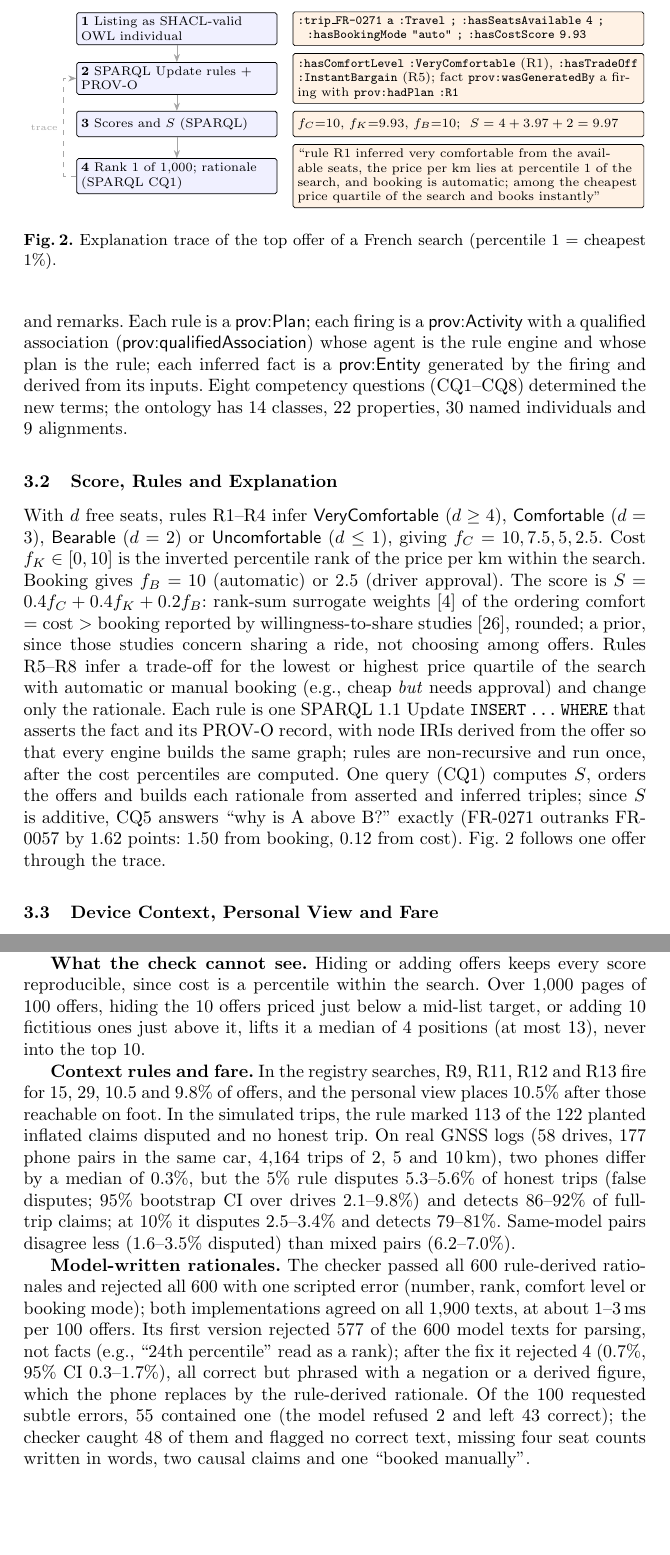
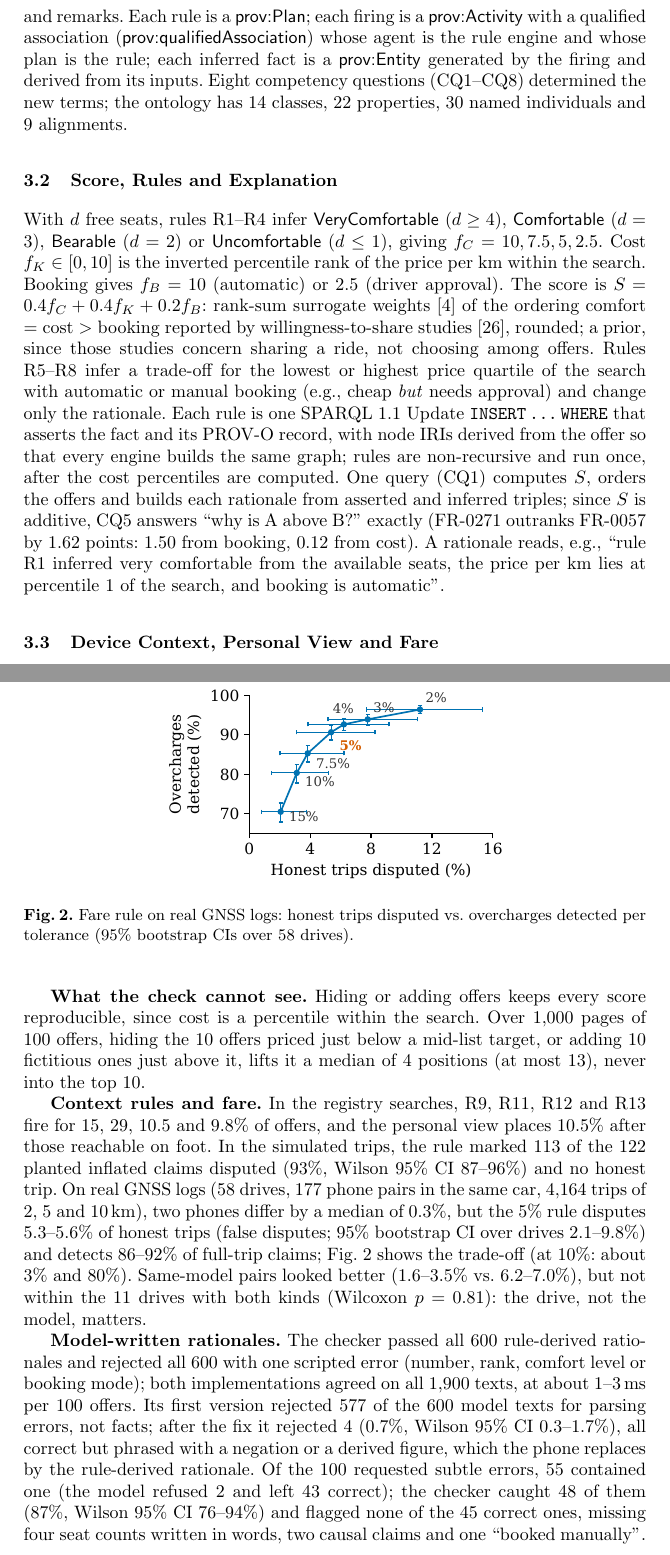
Before and after one commit to elisandrade21/contexcarpool, a LaTeX document (paper-AINA.tex): two parts of pages 4 and 7 of 10, joined at a grey line, cut at the place of the change, the shorter picture padded with empty space. Compiled offline with pdfLaTeX.

Commit message:
Fare tolerance trade-off figure; Wilson CIs
Co-Authored-By: Claude Opus 5.5 <noreply@anthropic.com>

```diff
--- a/paper-AINA.tex
+++ b/paper-AINA.tex
@@ -110,29 +110,9 @@ Platforms expose JSON listings, which are mapped to RDF that conforms to the SHA
 \textsf{Travel}, \textsf{Car}, \textsf{Place} and \textsf{Participant} specialize the schema.org classes Trip, Car, Place and Person, and patterns follow Ridology~\cite{wagih2020}; the module we add covers derived offer properties, comfort levels, trade-offs, the device context, trip records and remarks. Each rule is a \textsf{prov:Plan}; each firing is a \textsf{prov:Activity} with a qualified association (\textsf{prov:qualifiedAssociation}) whose agent is the rule engine and whose plan is the rule; each inferred fact is a \textsf{prov:Entity} generated by the firing and derived from its inputs. Eight competency questions (CQ1--CQ8) determined the new terms; the ontology has 14 classes, 22 properties, 30 named individuals and 9 alignments.
 
 \subsection{Score, Rules and Explanation}\label{sec:rules}
-With $d$ free seats, rules R1--R4 infer \textsf{VeryComfortable} ($d \ge 4$), \textsf{Comfortable} ($d = 3$), \textsf{Bearable} ($d = 2$) or \textsf{Uncomfortable} ($d \le 1$), giving $f_C = 10, 7.5, 5, 2.5$. Cost $f_K \in [0,10]$ is the inverted percentile rank of the price per km within the search. Booking gives $f_B = 10$ (automatic) or 2.5 (driver approval). The score is $S = 0.4 f_C + 0.4 f_K + 0.2 f_B$: rank-sum surrogate weights~\cite{barron1996} of the ordering comfort = cost $>$ booking reported by willingness-to-share studies~\cite{si2023}, rounded; a prior, since those studies concern sharing a ride, not choosing among offers. Rules R5--R8 infer a trade-off for the lowest or highest price quartile of the search with automatic or manual booking (e.g., cheap \emph{but} needs approval) and change only the rationale. Each rule is one SPARQL 1.1 Update \texttt{INSERT\,\dots\,WHERE} that asserts the fact and its PROV-O record, with node IRIs derived from the offer so that every engine builds the same graph; rules are non-recursive and run once, after the cost percentiles are computed. One query (CQ1) computes $S$, orders the offers and builds each rationale from asserted and inferred triples; since $S$ is additive, CQ5 answers ``why is A above B?'' exactly (FR-0271 outranks FR-0057 by 1.62 points: 1.50 from booking, 0.12 from cost). Fig.~\ref{fig:pipeline} follows one offer through the trace.
+With $d$ free seats, rules R1--R4 infer \textsf{VeryComfortable} ($d \ge 4$), \textsf{Comfortable} ($d = 3$), \textsf{Bearable} ($d = 2$) or \textsf{Uncomfortable} ($d \le 1$), giving $f_C = 10, 7.5, 5, 2.5$. Cost $f_K \in [0,10]$ is the inverted percentile rank of the price per km within the search. Booking gives $f_B = 10$ (automatic) or 2.5 (driver approval). The score is $S = 0.4 f_C + 0.4 f_K + 0.2 f_B$: rank-sum surrogate weights~\cite{barron1996} of the ordering comfort = cost $>$ booking reported by willingness-to-share studies~\cite{si2023}, rounded; a prior, since those studies concern sharing a ride, not choosing among offers. Rules R5--R8 infer a trade-off for the lowest or highest price quartile of the search with automatic or manual booking (e.g., cheap \emph{but} needs approval) and change only the rationale. Each rule is one SPARQL 1.1 Update \texttt{INSERT\,\dots\,WHERE} that asserts the fact and its PROV-O record, with node IRIs derived from the offer so that every engine builds the same graph; rules are non-recursive and run once, after the cost percentiles are computed. One query (CQ1) computes $S$, orders the offers and builds each rationale from asserted and inferred triples; since $S$ is additive, CQ5 answers ``why is A above B?'' exactly (FR-0271 outranks FR-0057 by 1.62 points: 1.50 from booking, 0.12 from cost). A rationale reads, e.g., ``rule R1 inferred very comfortable from the available seats, the price per km lies at percentile 1 of the search, and booking is automatic''.
 
-\begin{figure}[t]
-  \centering
-  \begin{tikzpicture}[
-    box/.style={draw, rounded corners=1pt, fill=blue!6, font=\scriptsize, inner sep=2.5pt, align=left, text width=3.75cm, minimum height=0.5cm},
-    ex/.style={draw, rounded corners=1pt, fill=orange!10, font=\scriptsize, inner sep=2.5pt, align=left, text width=6.7cm, minimum height=0.5cm},
-    arr/.style={-{Stealth[length=1.6mm]}, gray!70},
-    node distance=0.14cm]
-    \node[ex] (e2) {\texttt{:trip\_FR-0271 a :Travel ; :hasSeatsAvailable 4 ;}\\\texttt{\ \ :hasBookingMode "auto" ; :hasCostScore 9.93}};
-    \node[ex, below=of e2] (e3) {\texttt{:hasComfortLevel :VeryComfortable} (R1), \texttt{:hasTradeOff :InstantBargain} (R5); fact \texttt{prov:wasGeneratedBy} a firing with \texttt{prov:hadPlan :R1}};
-    \node[ex, below=of e3] (e4) {$f_C{=}10$, $f_K{=}9.93$, $f_B{=}10$; \ $S = 4 + 3.97 + 2 = 9.97$};
-    \node[ex, below=of e4] (e6) {``rule R1 inferred very comfortable from the available seats, the price per km lies at percentile 1 of the search, and booking is automatic; among the cheapest price quartile of the search and books instantly''};
-    \node[box, left=0.3cm of e2] (proj) {\textbf{1} Listing as SHACL-valid OWL individual};
-    \node[box, left=0.3cm of e3] (rule) {\textbf{2} SPARQL Update rules + PROV-O};
-    \node[box, left=0.3cm of e4] (score) {\textbf{3} Scores and $S$ (SPARQL)};
-    \node[box, left=0.3cm of e6] (expl) {\textbf{4} Rank 1 of 1{,}000; rationale (SPARQL CQ1)};
-    \foreach \a/\b in {proj/rule,rule/score,score/expl} \draw[arr] (\a) -- (\b);
-    \draw[arr, dashed] (expl.west) -- ++(-0.25,0) |- (rule.west) node[pos=0.25, left, font=\tiny] {trace};
-  \end{tikzpicture}
-  \caption{Explanation trace of the top offer of a French search (percentile 1 = cheapest 1\%).}
-  \label{fig:pipeline}
-\end{figure}
+
 
 \subsection{Device Context, Personal View and Fare}\label{sec:mobile}
 \textbf{Device context.} The phone asserts its position and clock as a \textsf{DeviceContext} (simulated by buttons in the prototype; a deployment would read the GNSS receiver), and rules R9--R13 combine them with each offer's pickup and departure: pickup within 800\,m (R9) or beyond 5\,km (R10); leaves within the hour (R11); not reachable on foot at 5\,km/h before departure (R12); beyond 5\,km or too late on foot but reachable by car at 25\,km/h (R13). Thresholds are illustrative; remarks never change the public order.
@@ -196,9 +176,16 @@ Table~\ref{tab:verif} tests agreement among independent implementations: a separ
 
 \textbf{What the check cannot see.} Hiding or adding offers keeps every score reproducible, since cost is a percentile within the search. Over 1,000 pages of 100 offers, hiding the 10 offers priced just below a mid-list target, or adding 10 fictitious ones just above it, lifts it a median of 4 positions (at most 13), never into the top 10.
 
-\textbf{Context rules and fare.} In the registry searches, R9, R11, R12 and R13 fire for 15, 29, 10.5 and 9.8\% of offers, and the personal view places 10.5\% after those reachable on foot. In the simulated trips, the rule marked 113 of the 122 planted inflated claims disputed and no honest trip. On real GNSS logs (58 drives, 177 phone pairs in the same car, 4,164 trips of 2, 5 and 10\,km), two phones differ by a median of 0.3\%, but the 5\% rule disputes 5.3--5.6\% of honest trips (false disputes; 95\% bootstrap CI over drives 2.1--9.8\%) and detects 86--92\% of full-trip claims; at 10\% it disputes 2.5--3.4\% and detects 79--81\%. Same-model pairs disagree less (1.6--3.5\% disputed) than mixed pairs (6.2--7.0\%).
+\textbf{Context rules and fare.} In the registry searches, R9, R11, R12 and R13 fire for 15, 29, 10.5 and 9.8\% of offers, and the personal view places 10.5\% after those reachable on foot. In the simulated trips, the rule marked 113 of the 122 planted inflated claims disputed (93\%, Wilson 95\% CI 87--96\%) and no honest trip. On real GNSS logs (58 drives, 177 phone pairs in the same car, 4,164 trips of 2, 5 and 10\,km), two phones differ by a median of 0.3\%, but the 5\% rule disputes 5.3--5.6\% of honest trips (false disputes; 95\% bootstrap CI over drives 2.1--9.8\%) and detects 86--92\% of full-trip claims; Fig.~\ref{fig:fare} shows the trade-off (at 10\%: about 3\% and 80\%). Same-model pairs looked better (1.6--3.5\% vs.\ 6.2--7.0\%), but not within the 11 drives with both kinds (Wilcoxon $p = 0.81$): the drive, not the model, matters.
 
-\textbf{Model-written rationales.} The checker passed all 600 rule-derived rationales and rejected all 600 with one scripted error (number, rank, comfort level or booking mode); both implementations agreed on all 1,900 texts, at about 1--3\,ms per 100 offers. Its first version rejected 577 of the 600 model texts for parsing, not facts (e.g., ``24th percentile'' read as a rank); after the fix it rejected 4 (0.7\%, 95\% CI 0.3--1.7\%), all correct but phrased with a negation or a derived figure, which the phone replaces by the rule-derived rationale. Of the 100 requested subtle errors, 55 contained one (the model refused 2 and left 43 correct); the checker caught 48 of them and flagged no correct text, missing four seat counts written in words, two causal claims and one ``booked manually''.
+\begin{figure}[t]
+  \centering
+  \includegraphics[width=0.55\textwidth]{figs/fare_tradeoff.pdf}
+  \caption{Fare rule on real GNSS logs: honest trips disputed vs.\ overcharges detected per tolerance (95\% bootstrap CIs over 58 drives).}
+  \label{fig:fare}
+\end{figure}
+
+\textbf{Model-written rationales.} The checker passed all 600 rule-derived rationales and rejected all 600 with one scripted error (number, rank, comfort level or booking mode); both implementations agreed on all 1,900 texts, at about 1--3\,ms per 100 offers. Its first version rejected 577 of the 600 model texts for parsing errors, not facts; after the fix it rejected 4 (0.7\%, Wilson 95\% CI 0.3--1.7\%), all correct but phrased with a negation or a derived figure, which the phone replaces by the rule-derived rationale. Of the 100 requested subtle errors, 55 contained one (the model refused 2 and left 43 correct); the checker caught 48 of them (87\%, Wilson 95\% CI 76--94\%) and flagged none of the 45 correct ones, missing four seat counts written in words, two causal claims and one ``booked manually''.
 
 \subsection{Criteria and Robustness}\label{sec:rq2}
 The criteria are independent by design of the generator ($R^2 \le 0.002$); ordering by price or price per km agrees little with $S$ ($\tau = 0.26$ and $0.51$). The order resists $\pm 0.1$ weight changes (mean $\tau = 0.88$, top-$k$ overlap 87--98.5\%) and 5\% price noise ($\tau \ge 0.90$), but not arbitrary weights (mean $\tau = 0.69$; 40\% keep $\tau \ge 0.7$) and 10--20\% price noise changes the top (top-10 overlap 60--83\%), below the 80\% criterion; the overall order keeps $\tau \ge 0.72$ except on calibrated pages at 20\% ($\tau = 0.65$).
```
Also changed, not shown: code/experiment/gsdc/curva_tolerancia.json (added, +65 -0 lines), figs/fare_tradeoff.pdf (added).
